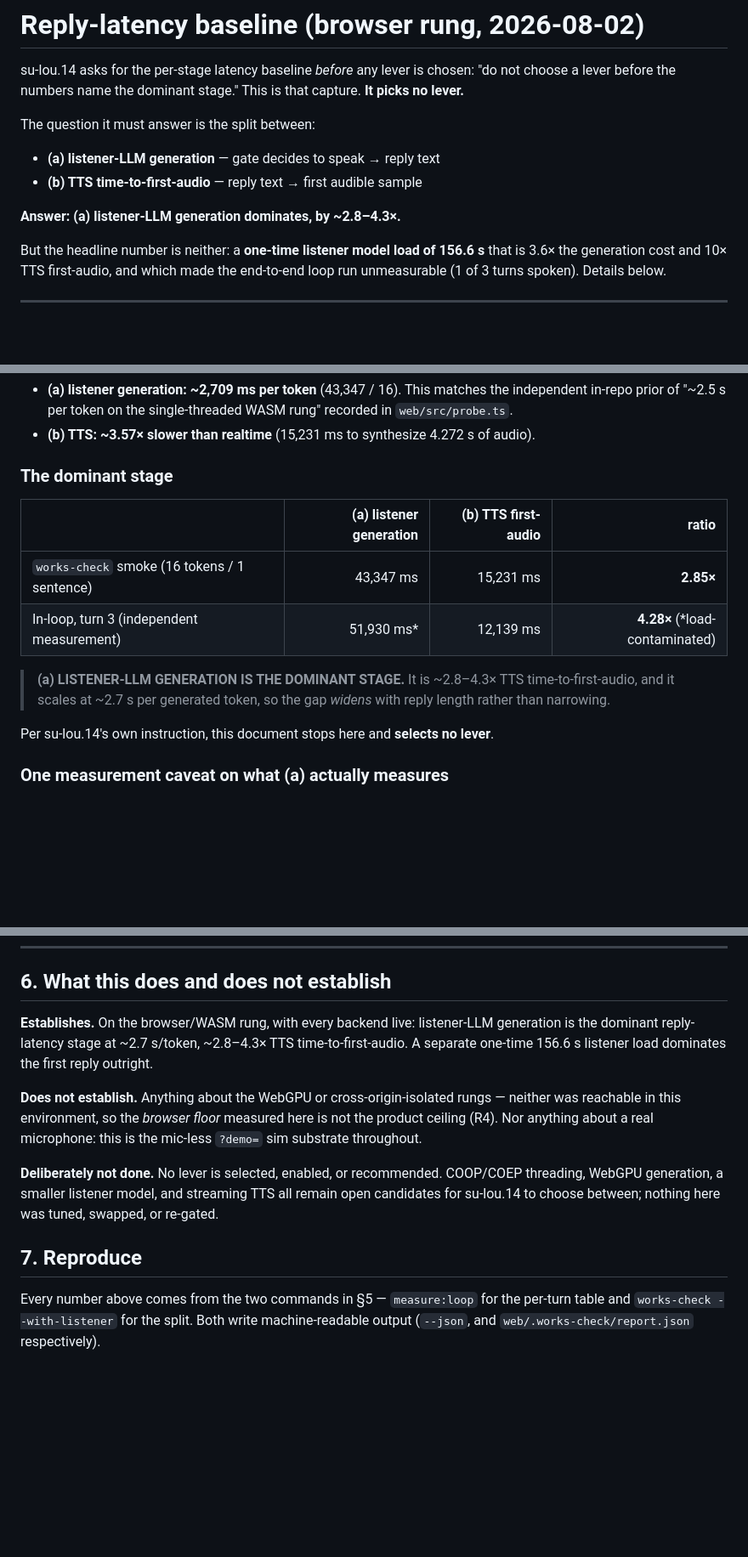
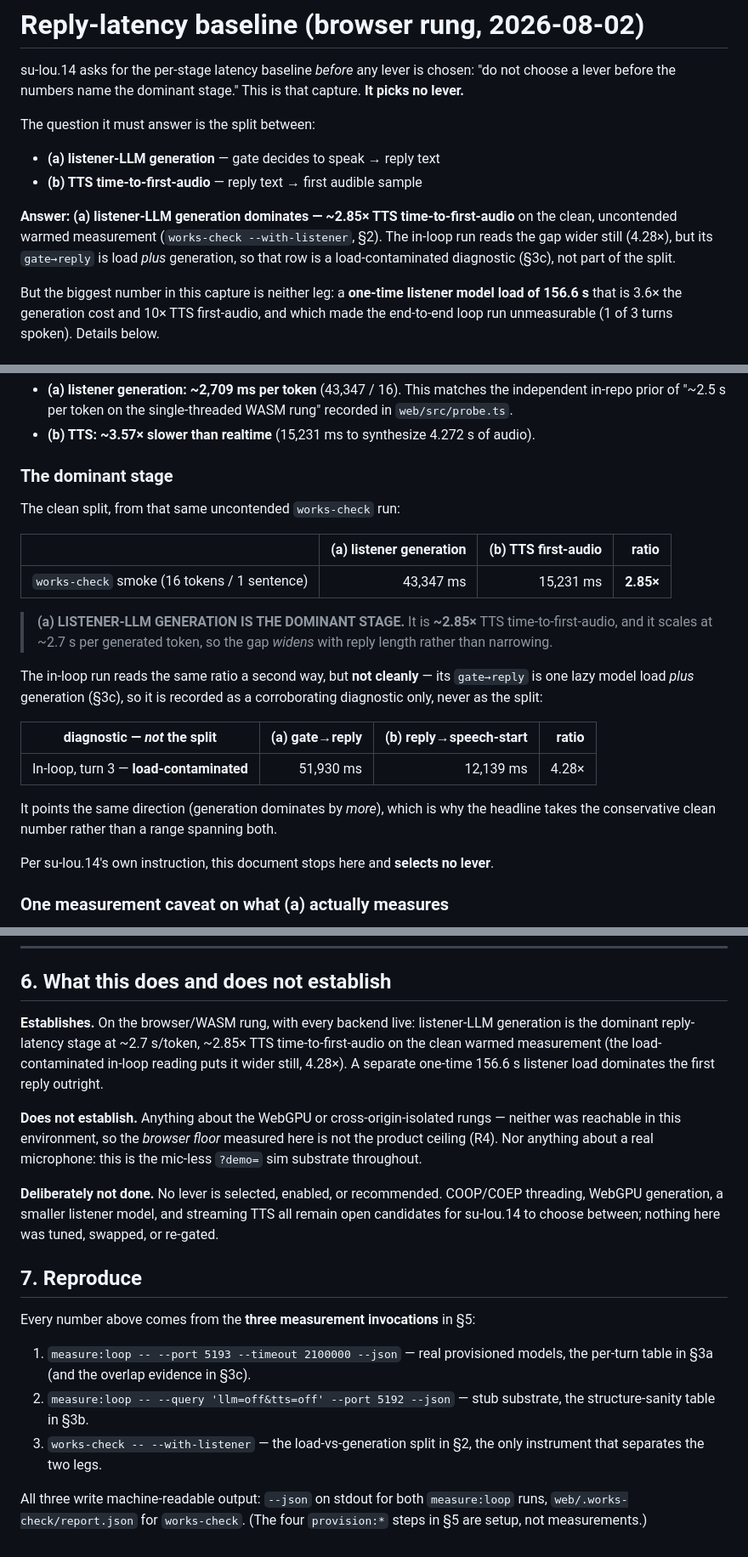
Before and after one commit to suandl/shutupandlisten, a Markdown page: docs/findings/reply-latency-baseline.md, 3 parts joined by grey strips. Shown at 85% size. Drawn GitHub-style; blank space fills up the shorter version.

Commit message:
fix(findings): headline the clean 2.85x split; demote the load-contaminated 4.28x row (su-0p7r)
Addresses the pre-open codex signoff on polecat/su-lou.14.1 (review bead
su-g6tt, REQUEST_CHANGES).

P2 — the (a)/(b) headline claimed "~2.8-4.3x", but the 4.28x end of that
range is the in-loop turn-3 row that the document itself marks
load-contaminated: its gate->reply is one lazy model load PLUS generation
(SS3c), not generation. Summarizing it as generation contradicted the
document's own reasoning. The headline is now the clean, uncontended
works-check split, 43,347 / 15,231 = 2.85x. The in-loop row moves out of
the split table into a clearly labelled diagnostic table directly below
it, kept because it corroborates the direction (generation dominates by
MORE), and SS6 "Establishes" is reworded to match.

P3 — SS7 said every number came from "the two commands in SS5", but SS5
lists three measurement invocations: two measure:loop runs (real and
stub) plus works-check --with-listener. SS7 now enumerates all three by
command, names the section each feeds, and notes the four provision:*
steps are setup rather than measurements.

Docs-only: the diff touches docs/findings/reply-latency-baseline.md and
nothing else. No measured value changed -- 2.85x and 4.28x were both
already in the document and both re-derived (43347/15231 = 2.846,
51930/12139 = 4.278); only which one is the headline changed. No lever is
selected, per su-lou.14's instruction.

```diff
--- a/docs/findings/reply-latency-baseline.md
+++ b/docs/findings/reply-latency-baseline.md
@@ -20,9 +20,12 @@ The question it must answer is the split between:
 - **(a) listener-LLM generation** — gate decides to speak → reply text
 - **(b) TTS time-to-first-audio** — reply text → first audible sample
 
-**Answer: (a) listener-LLM generation dominates, by ~2.8–4.3×.**
+**Answer: (a) listener-LLM generation dominates — ~2.85× TTS time-to-first-audio**
+on the clean, uncontended warmed measurement (`works-check --with-listener`, §2).
+The in-loop run reads the gap wider still (4.28×), but its `gate→reply` is load *plus*
+generation, so that row is a load-contaminated diagnostic (§3c), not part of the split.
 
-But the headline number is neither: a **one-time listener model load of 156.6 s**
+But the biggest number in this capture is neither leg: a **one-time listener model load of 156.6 s**
 that is 3.6× the generation cost and 10× TTS first-audio, and which made the
 end-to-end loop run unmeasurable (1 of 3 turns spoken). Details below.
 
@@ -78,14 +81,26 @@ Normalised, so the two legs can be compared at any reply length:
 
 ### The dominant stage
 
+The clean split, from that same uncontended `works-check` run:
+
 | | (a) listener generation | (b) TTS first-audio | ratio |
 |---|---:|---:|---:|
 | `works-check` smoke (16 tokens / 1 sentence) | 43,347 ms | 15,231 ms | **2.85×** |
-| In-loop, turn 3 (independent measurement) | 51,930 ms\* | 12,139 ms | **4.28×** (\*load-contaminated) |
 
-> **(a) LISTENER-LLM GENERATION IS THE DOMINANT STAGE.** It is ~2.8–4.3× TTS
+> **(a) LISTENER-LLM GENERATION IS THE DOMINANT STAGE.** It is **~2.85×** TTS
 > time-to-first-audio, and it scales at ~2.7 s per generated token, so the gap
 > *widens* with reply length rather than narrowing.
+
+The in-loop run reads the same ratio a second way, but **not cleanly** — its
+`gate→reply` is one lazy model load *plus* generation (§3c), so it is recorded as a
+corroborating diagnostic only, never as the split:
+
+| diagnostic — *not* the split | (a) gate→reply | (b) reply→speech-start | ratio |
+|---|---:|---:|---:|
+| In-loop, turn 3 — **load-contaminated** | 51,930 ms | 12,139 ms | 4.28× |
+
+It points the same direction (generation dominates by *more*), which is why the
+headline takes the conservative clean number rather than a range spanning both.
 
 Per su-lou.14's own instruction, this document stops here and **selects no lever**.
 
@@ -233,9 +248,10 @@ The demo's own canonical entrypoint is `?demo=u6-warmed-loop&llm=off&tts=off`
 ## 6. What this does and does not establish
 
 **Establishes.** On the browser/WASM rung, with every backend live: listener-LLM
-generation is the dominant reply-latency stage at ~2.7 s/token, ~2.8–4.3× TTS
-time-to-first-audio. A separate one-time 156.6 s listener load dominates the first
-reply outright.
+generation is the dominant reply-latency stage at ~2.7 s/token, ~2.85× TTS
+time-to-first-audio on the clean warmed measurement (the load-contaminated in-loop
+reading puts it wider still, 4.28×). A separate one-time 156.6 s listener load
+dominates the first reply outright.
 
 **Does not establish.** Anything about the WebGPU or cross-origin-isolated rungs —
 neither was reachable in this environment, so the *browser floor* measured here is
@@ -249,7 +265,15 @@ re-gated.
 
 ## 7. Reproduce
 
-Every number above comes from the two commands in §5 — `measure:loop` for the
-per-turn table and `works-check --with-listener` for the split. Both write
-machine-readable output (`--json`, and `web/.works-check/report.json`
-respectively).
+Every number above comes from the **three measurement invocations** in §5:
+
+1. `measure:loop -- --port 5193 --timeout 2100000 --json` — real provisioned models,
+   the per-turn table in §3a (and the overlap evidence in §3c).
+2. `measure:loop -- --query 'llm=off&tts=off' --port 5192 --json` — stub substrate,
+   the structure-sanity table in §3b.
+3. `works-check -- --with-listener` — the load-vs-generation split in §2, the only
+   instrument that separates the two legs.
+
+All three write machine-readable output: `--json` on stdout for both `measure:loop`
+runs, `web/.works-check/report.json` for `works-check`. (The four `provision:*` steps
+in §5 are setup, not measurements.)
```
